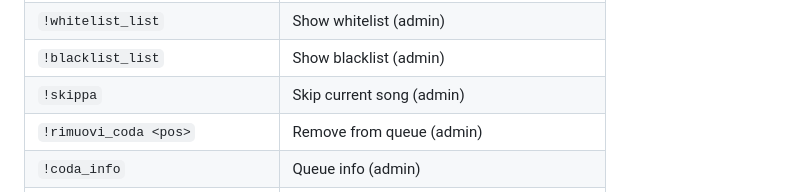
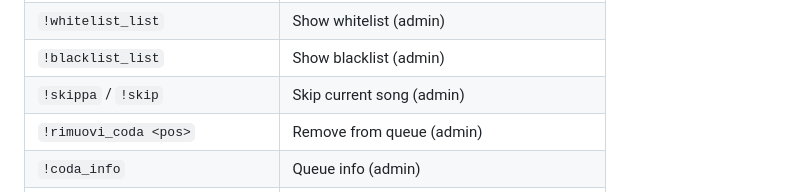
Before and after one commit to dilidin2/melos, a Markdown page: README.md, the part around the change. Rendered like a GitHub page.

Commit message:
docs(README): add !skip alias to commands table

```diff
--- a/README.md
+++ b/README.md
@@ -106,7 +106,7 @@ The bot will connect to your Twitch channel and start listening for commands.
 | `!unblacklist <user>` | Remove from blacklist (admin) |
 | `!whitelist_list` | Show whitelist (admin) |
 | `!blacklist_list` | Show blacklist (admin) |
-| `!skippa` | Skip current song (admin) |
+| `!skippa` / `!skip` | Skip current song (admin) |
 | `!rimuovi_coda <pos>` | Remove from queue (admin) |
 | `!coda_info` | Queue info (admin) |
 | `!clear_queue` | Clear the queue (admin) |
```
